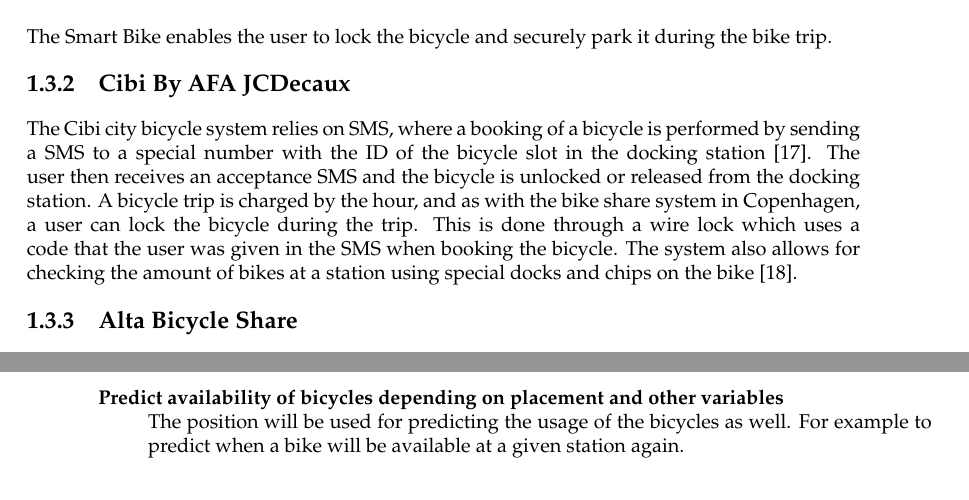
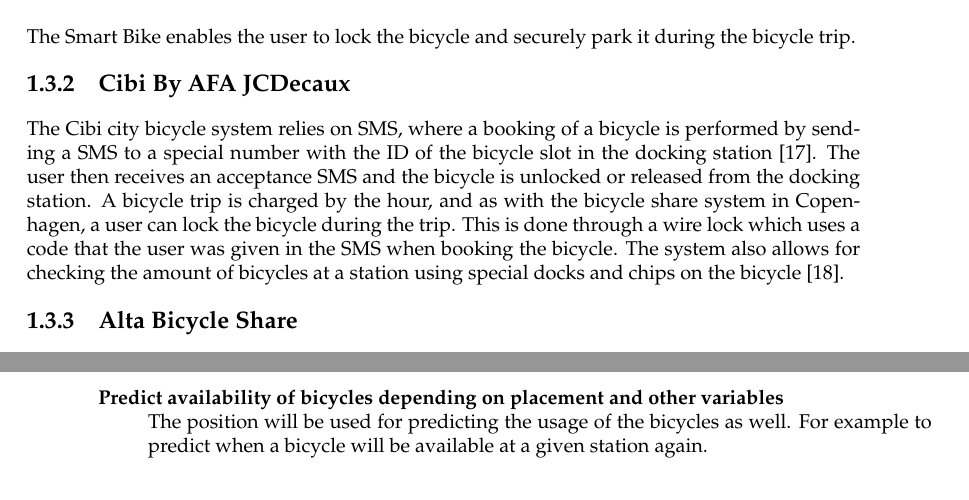
Before and after one commit to lgrave11/sw707e14, a LaTeX thesis (Report/Main.tex, which reads Report/Src/Analysis/ExistingSystems.tex, Report/Src/Analysis/Requirements.tex): two parts of pages 14 and 15 of 22, joined at a grey line, cut so that both start at the same text. Compiled offline with pdfLaTeX.

Commit message:
Bike -> bicycle

```diff
--- a/Report/Src/Analysis/ExistingSystems.tex
+++ b/Report/Src/Analysis/ExistingSystems.tex
@@ -21,14 +21,14 @@
 \item Unlock the bicycle through the tablet, drive around in the city, possibly assisted by the GPS, paying by the hour.
 \item Return the Smart Bike, lock the bicycle and log out of the system via the tablet.
 \end{enumerate}
-The Smart Bike enables the user to lock the bicycle and securely park it during the bike trip.
+The Smart Bike enables the user to lock the bicycle and securely park it during the bicycle trip.
 
 \subsection{Cibi By AFA JCDecaux}
 The Cibi city bicycle system relies on SMS, where a booking of a bicycle is performed by sending a SMS to a special number with the ID of the bicycle slot in the docking station \citep{misc:cibi}.
 The user then receives an acceptance SMS and the bicycle is unlocked or released from the docking station.
-A bicycle trip is charged by the hour, and as with the bike share system in Copenhagen, a user can lock the bicycle during the trip.
+A bicycle trip is charged by the hour, and as with the bicycle share system in Copenhagen, a user can lock the bicycle during the trip.
 This is done through a wire lock which uses a code that the user was given in the SMS when booking the bicycle.
-The system also allows for checking the amount of bikes at a station using special docks and chips on the bike \citep{misc:omcibi}.
+The system also allows for checking the amount of bicycles at a station using special docks and chips on the bicycle \citep{misc:omcibi}.
 
 \subsection{Alta Bicycle Share}
 Alta Bicycle Share is a company that design, deploys and manages bicycles in USA \citep{misc:AltaBicycleShare}.
--- a/Report/Src/Analysis/Requirements.tex
+++ b/Report/Src/Analysis/Requirements.tex
@@ -18,5 +18,5 @@
 The data collected by the positioning system will be used to locate the bicycles if someone forgets to return it.
 \item[Predict availability of bicycles depending on placement and other variables] \hfill \\
 The position will be used for predicting the usage of the bicycles as well.
-For example to predict when a bike will be available at a given station again.
+For example to predict when a bicycle will be available at a given station again.
 \end{description}
```
Also changed, not shown: Report/Src/Analysis/ExistingSystems.tex (2 more changed lines).
